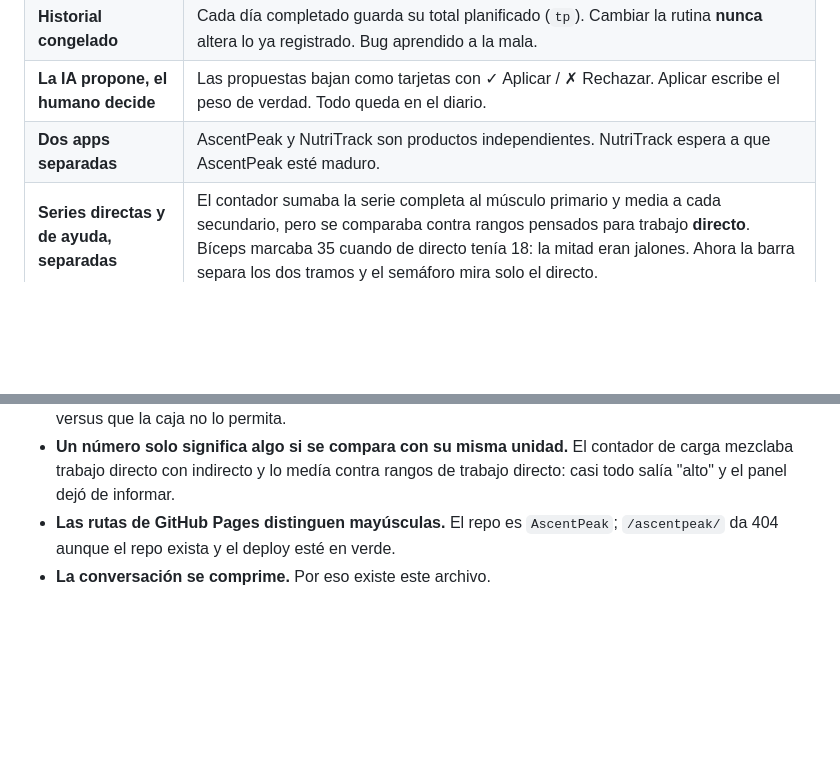
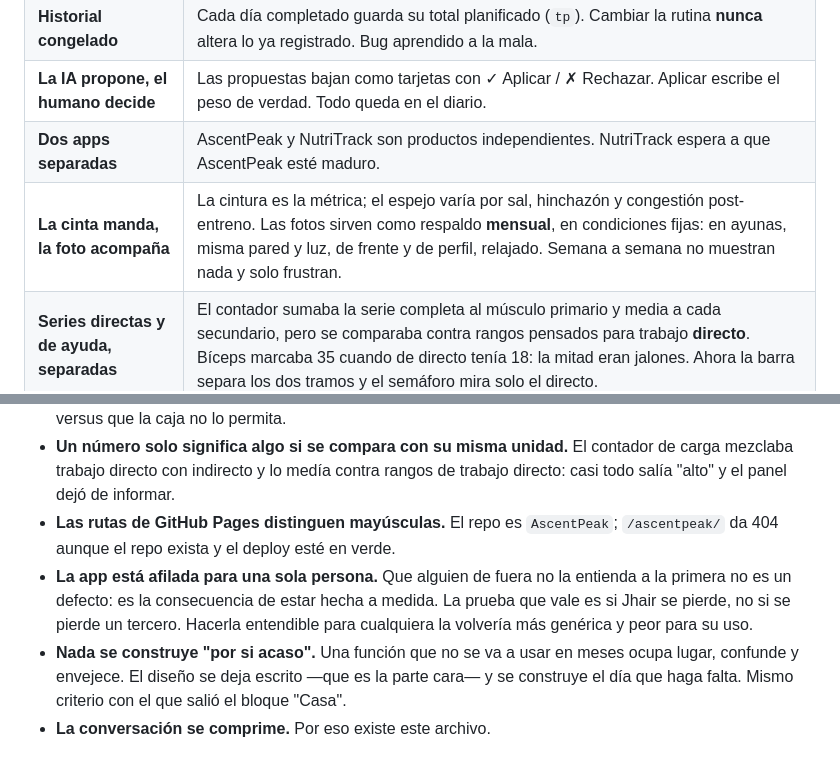
Before and after one commit to Jh0708-cloude/AscentPeak, a Markdown page: DECISIONES.md, 2 parts joined by grey strips. Rendered like a GitHub page; blank space fills up the shorter version.

```diff
--- a/DECISIONES.md
+++ b/DECISIONES.md
@@ -93,6 +93,7 @@ No se confían al prompt.
 | **Historial congelado** | Cada día completado guarda su total planificado (`tp`). Cambiar la rutina **nunca** altera lo ya registrado. Bug aprendido a la mala. |
 | **La IA propone, el humano decide** | Las propuestas bajan como tarjetas con ✓ Aplicar / ✗ Rechazar. Aplicar escribe el peso de verdad. Todo queda en el diario. |
 | **Dos apps separadas** | AscentPeak y NutriTrack son productos independientes. NutriTrack espera a que AscentPeak esté maduro. |
+| **La cinta manda, la foto acompaña** | La cintura es la métrica; el espejo varía por sal, hinchazón y congestión post-entreno. Las fotos sirven como respaldo **mensual**, en condiciones fijas: en ayunas, misma pared y luz, de frente y de perfil, relajado. Semana a semana no muestran nada y solo frustran. |
 | **Series directas y de ayuda, separadas** | El contador sumaba la serie completa al músculo primario y media a cada secundario, pero se comparaba contra rangos pensados para trabajo **directo**. Bíceps marcaba 35 cuando de directo tenía 18: la mitad eran jalones. Ahora la barra separa los dos tramos y el semáforo mira solo el directo. |
 | **El estado nunca se dice con color** | Bajo/óptimo/alto se marca con flecha ↓ ↑ y con la banda del rango detrás de la barra. Los colores quedan reservados para el patrón. Se intentó primero pintar el número y reapareció el mismo problema: "óptimo" salía lavanda y "alto" durazno, robándole el significado a la marca y al empuje. |
 
@@ -252,4 +299,12 @@ Lectura para el entrenador:
   rangos de trabajo directo: casi todo salía "alto" y el panel dejó de informar.
 - **Las rutas de GitHub Pages distinguen mayúsculas.** El repo es `AscentPeak`;
   `/ascentpeak/` da 404 aunque el repo exista y el deploy esté en verde.
+- **La app está afilada para una sola persona.** Que alguien de fuera no la
+  entienda a la primera no es un defecto: es la consecuencia de estar hecha a
+  medida. La prueba que vale es si Jhair se pierde, no si se pierde un tercero.
+  Hacerla entendible para cualquiera la volvería más genérica y peor para su uso.
+- **Nada se construye "por si acaso".** Una función que no se va a usar en meses
+  ocupa lugar, confunde y envejece. El diseño se deja escrito —que es la parte
+  cara— y se construye el día que haga falta. Mismo criterio con el que salió el
+  bloque "Casa".
 - **La conversación se comprime.** Por eso existe este archivo.
```
Also changed, not shown: other parts of DECISIONES.md (+47 -1 lines).
